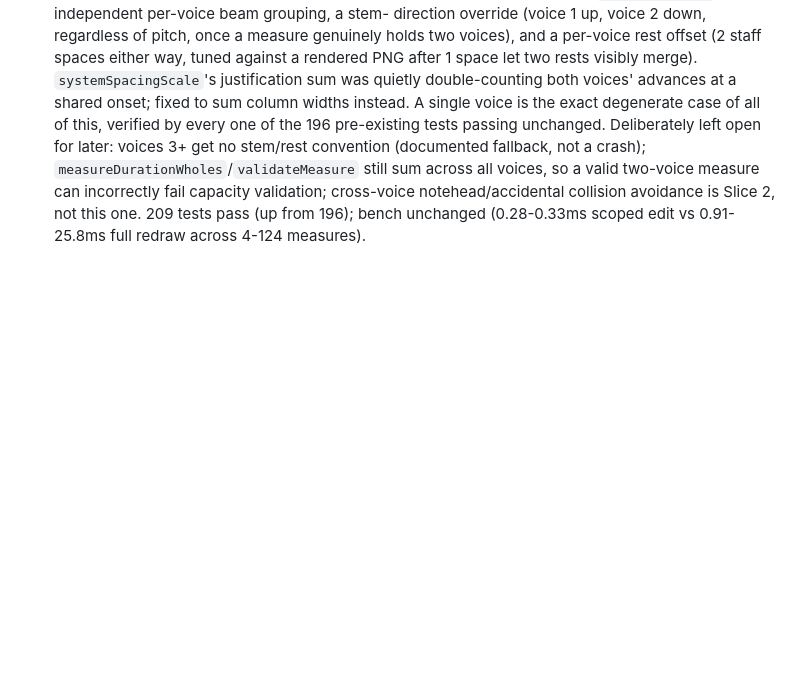
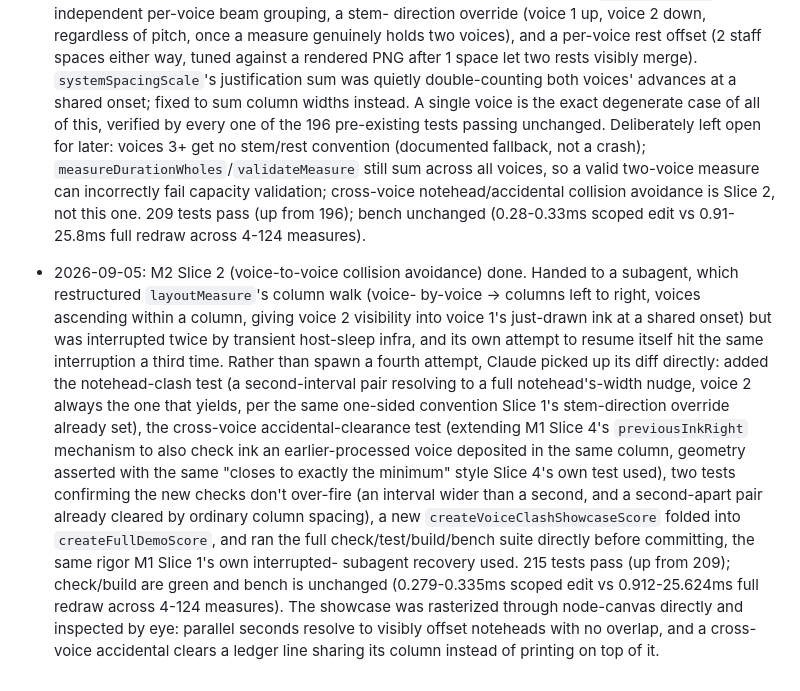
Before and after one commit to Maripirs/notation-engine, a Markdown page: plan.md, the part around one of its changes. Drawn GitHub-style; blank space fills up the shorter version.

Commit message:
Plan: check off M2 Slice 2
Claude-Session: https://claude.ai/code/session_016FLgpnEqpYsDEpQK4nNLzp

```diff
--- a/plan.md
+++ b/plan.md
@@ -1045,3 +1045,29 @@ divisi splits). Unscoped.
   cross-voice notehead/accidental collision avoidance is Slice 2, not
   this one. 209 tests pass (up from 196); bench unchanged (0.28-0.33ms
   scoped edit vs 0.91-25.8ms full redraw across 4-124 measures).
+- 2026-09-05: M2 Slice 2 (voice-to-voice collision avoidance) done. Handed
+  to a subagent, which restructured `layoutMeasure`'s column walk (voice-
+  by-voice -> columns left to right, voices ascending within a column,
+  giving voice 2 visibility into voice 1's just-drawn ink at a shared
+  onset) but was interrupted twice by transient host-sleep infra, and its
+  own attempt to resume itself hit the same interruption a third time.
+  Rather than spawn a fourth attempt, Claude picked up its diff directly:
+  added the notehead-clash test (a second-interval pair resolving to a
+  full notehead's-width nudge, voice 2 always the one that yields, per
+  the same one-sided convention Slice 1's stem-direction override already
+  set), the cross-voice accidental-clearance test (extending M1 Slice 4's
+  `previousInkRight` mechanism to also check ink an earlier-processed
+  voice deposited in the same column, geometry asserted with the same
+  "closes to exactly the minimum" style Slice 4's own test used), two
+  tests confirming the new checks don't over-fire (an interval wider than
+  a second, and a second-apart pair already cleared by ordinary column
+  spacing), a new `createVoiceClashShowcaseScore` folded into
+  `createFullDemoScore`, and ran the full check/test/build/bench suite
+  directly before committing, the same rigor M1 Slice 1's own interrupted-
+  subagent recovery used. 215 tests pass (up from 209); check/build are
+  green and bench is unchanged (0.279-0.335ms scoped edit vs
+  0.912-25.624ms full redraw across 4-124 measures). The showcase was
+  rasterized through node-canvas directly and inspected by eye: parallel
+  seconds resolve to visibly offset noteheads with no overlap, and a
+  cross-voice accidental clears a ledger line sharing its column instead
+  of printing on top of it.
```
Also changed, not shown: other parts of plan.md (+1 -1 lines).
